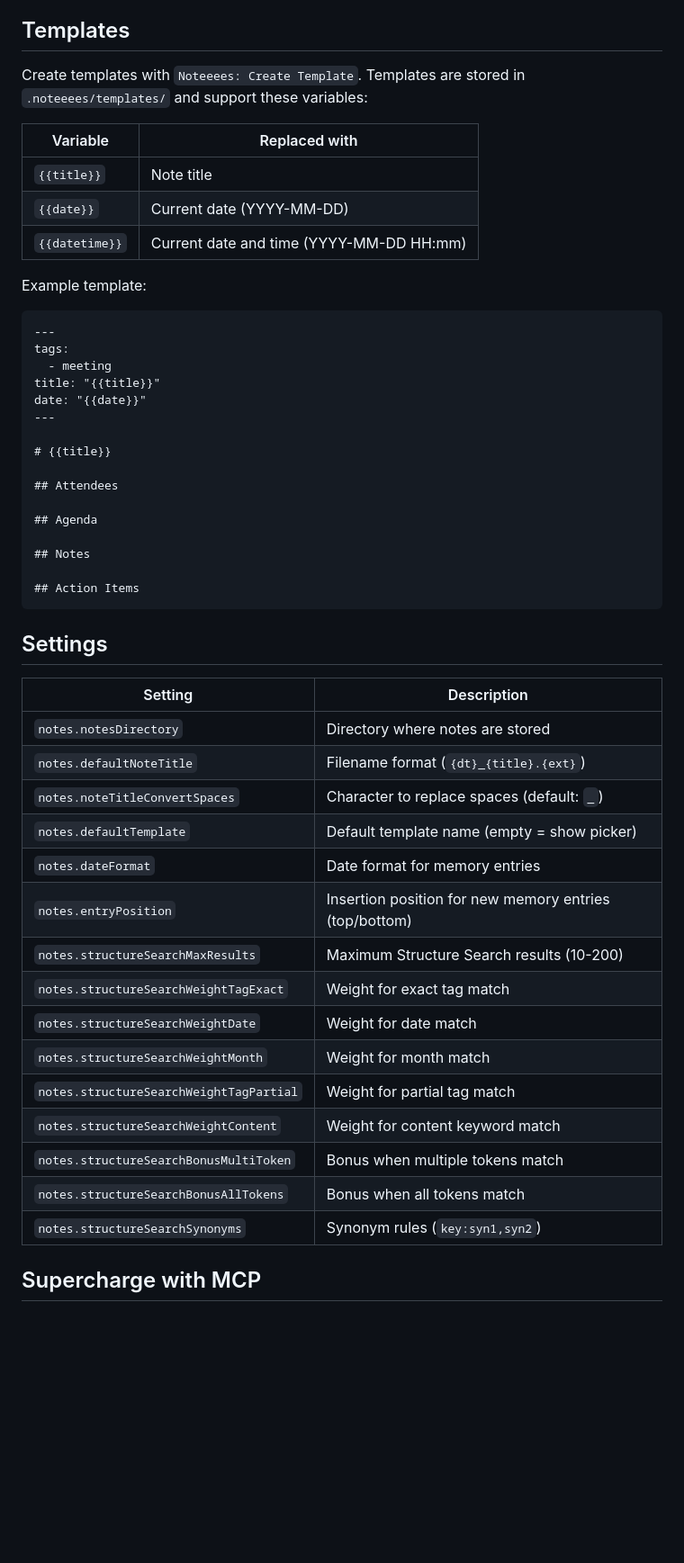
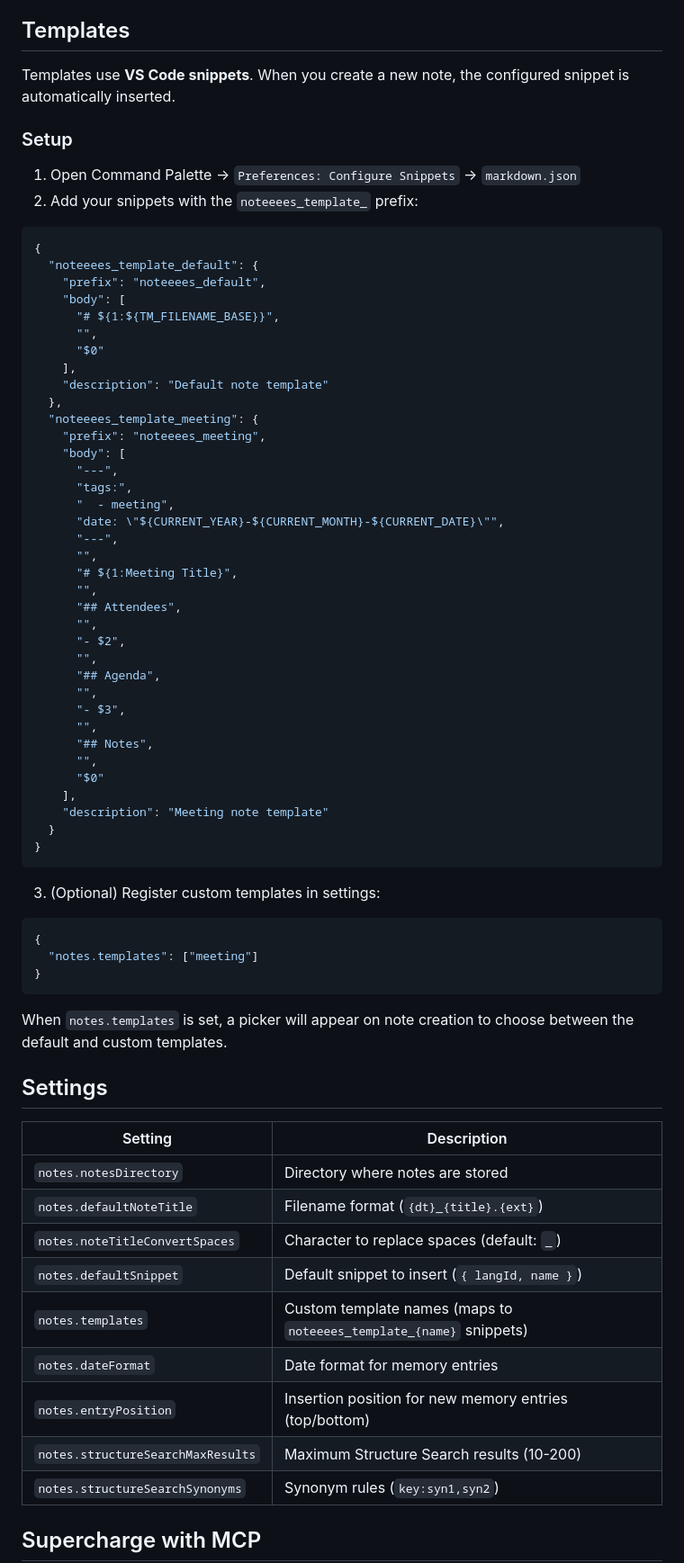
Before and after one commit to hidenobunagai/noteeees, a Markdown page: README.md, the part around the change. Shown at 90% size. Drawn GitHub-style; blank space fills up the shorter version.

Commit message:
docs: update README for VS Code snippet-based templates

````diff
--- a/README.md
+++ b/README.md
@@ -34,52 +34,74 @@ Simple markdown notes extension with two-tier note management: individual notes
 
 ## Templates
 
-Create templates with `Noteeees: Create Template`. Templates are stored in `.noteeees/templates/` and support these variables:
+Templates use **VS Code snippets**. When you create a new note, the configured snippet is automatically inserted.
 
-| Variable | Replaced with |
-|---|---|
-| `{{title}}` | Note title |
-| `{{date}}` | Current date (YYYY-MM-DD) |
-| `{{datetime}}` | Current date and time (YYYY-MM-DD HH:mm) |
+### Setup
 
-Example template:
-```markdown
----
-tags:
-  - meeting
-title: "{{title}}"
-date: "{{date}}"
----
+1. Open Command Palette → `Preferences: Configure Snippets` → `markdown.json`
+2. Add your snippets with the `noteeees_template_` prefix:
 
-# {{title}}
+```json
+{
+  "noteeees_template_default": {
+    "prefix": "noteeees_default",
+    "body": [
+      "# ${1:${TM_FILENAME_BASE}}",
+      "",
+      "$0"
+    ],
+    "description": "Default note template"
+  },
+  "noteeees_template_meeting": {
+    "prefix": "noteeees_meeting",
+    "body": [
+      "---",
+      "tags:",
+      "  - meeting",
+      "date: \"${CURRENT_YEAR}-${CURRENT_MONTH}-${CURRENT_DATE}\"",
+      "---",
+      "",
+      "# ${1:Meeting Title}",
+      "",
+      "## Attendees",
+      "",
+      "- $2",
+      "",
+      "## Agenda",
+      "",
+      "- $3",
+      "",
+      "## Notes",
+      "",
+      "$0"
+    ],
+    "description": "Meeting note template"
+  }
+}
+```
 
-## Attendees
+3. (Optional) Register custom templates in settings:
 
-## Agenda
+```json
+{
+  "notes.templates": ["meeting"]
+}
+```
 
-## Notes
-
-## Action Items
-```
+When `notes.templates` is set, a picker will appear on note creation to choose between the default and custom templates.
 
 ## Settings
 
 | Setting | Description |
-|-----|------|
+| --- | --- |
 | `notes.notesDirectory` | Directory where notes are stored |
 | `notes.defaultNoteTitle` | Filename format (`{dt}_{title}.{ext}`) |
 | `notes.noteTitleConvertSpaces` | Character to replace spaces (default: `_`) |
-| `notes.defaultTemplate` | Default template name (empty = show picker) |
+| `notes.defaultSnippet` | Default snippet to insert (`{ langId, name }`) |
+| `notes.templates` | Custom template names (maps to `noteeees_template_{name}` snippets) |
 | `notes.dateFormat` | Date format for memory entries |
 | `notes.entryPosition` | Insertion position for new memory entries (top/bottom) |
 | `notes.structureSearchMaxResults` | Maximum Structure Search results (10-200) |
-| `notes.structureSearchWeightTagExact` | Weight for exact tag match |
-| `notes.structureSearchWeightDate` | Weight for date match |
-| `notes.structureSearchWeightMonth` | Weight for month match |
-| `notes.structureSearchWeightTagPartial` | Weight for partial tag match |
-| `notes.structureSearchWeightContent` | Weight for content keyword match |
-| `notes.structureSearchBonusMultiToken` | Bonus when multiple tokens match |
-| `notes.structureSearchBonusAllTokens` | Bonus when all tokens match |
 | `notes.structureSearchSynonyms` | Synonym rules (`key:syn1,syn2`) |
 
 ## Supercharge with MCP
````
